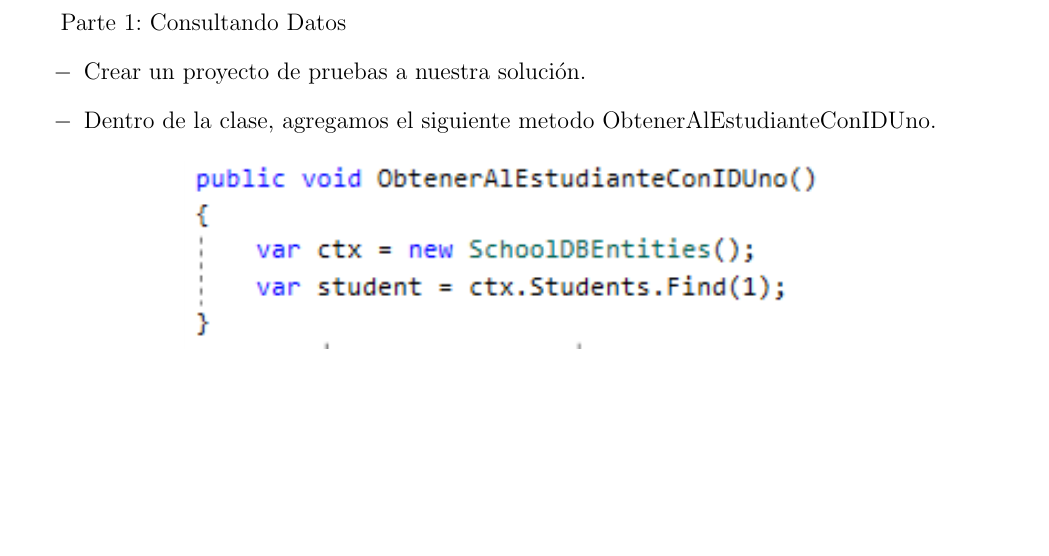
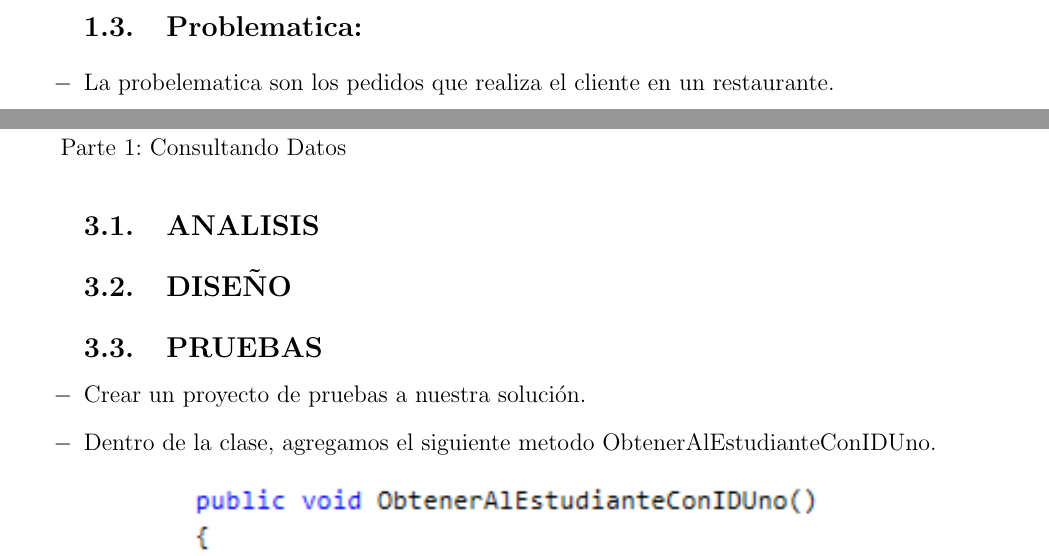
Before and after one commit to Oreramirez/TrabajoUnidad01-BDII, a LaTeX document (TrabajoUnidad/InformeLaboratorio01.tex, which reads TrabajoUnidad/Secciones/Actividad01.tex, TrabajoUnidad/Secciones/Actividad03.tex): part of page 6 of 13 before the commit and two parts of pages 3 and 6 of 13 after it, the two joined at a grey line, cut at the place of the change, the shorter picture padded with empty space. Compiled offline with pdfLaTeX.

Commit message:
estructura
estructura

```diff
--- a/TrabajoUnidad/Secciones/Actividad01.tex
+++ b/TrabajoUnidad/Secciones/Actividad01.tex
@@ -11,4 +11,7 @@
 	\item Net Framework 4.6.1
 	\item Base de datos SchoolDB
 
+\subsection{Problematica:}
+	\item La probelematica son los pedidos que realiza el cliente en un restaurante.
+
 \end{itemize}
--- a/TrabajoUnidad/Secciones/Actividad03.tex
+++ b/TrabajoUnidad/Secciones/Actividad03.tex
@@ -1,6 +1,9 @@
-\section{PROCEDIMIENTO}
+\section{DESARROLLO}
 Parte 1: Consultando Datos
 \begin{itemize}
+\subsection{ANALISIS}
+\subsection{DISEÑO}
+\subsection{PRUEBAS}
 	\item Crear un proyecto de pruebas a nuestra solución.
 	\item Dentro de la clase, agregamos el siguiente metodo ObtenerAlEstudianteConIDUno.
 	\begin{figure}[htb]
```
Also changed, not shown: TrabajoUnidad/InformeLaboratorio01.pdf, 1 other file.
